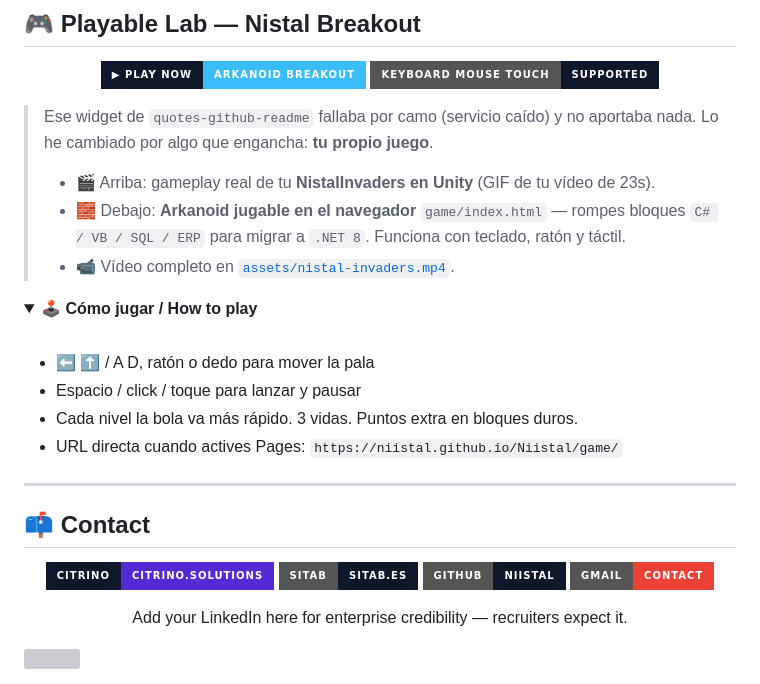
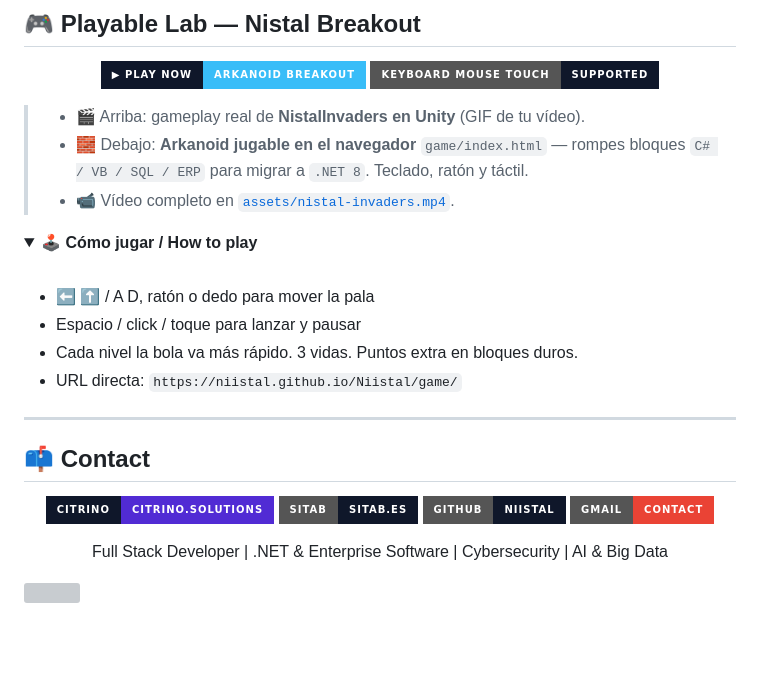
Before and after one commit to Niistal/Niistal, a Markdown page: README.md, the part around one of its changes. Rendered like a GitHub page; folded sections open; badges without logos; blank space fills up the shorter version; grey boxes are pictures that could not be loaded.

```diff
--- a/README.md
+++ b/README.md
@@ -153,10 +165,8 @@ My style: **pragmatic, not hype-driven.** Keep what works, improve what adds val
   <img src="https://img.shields.io/badge/Keyboard_Mouse_Touch-Supported-0f172a?style=for-the-badge&logoColor=38bdf8"/>
 </p>
 
-> Ese widget de `quotes-github-readme` fallaba por camo (servicio caído) y no aportaba nada. Lo he cambiado por algo que engancha: **tu propio juego**.
->
-> - 🎬 Arriba: gameplay real de tu **NistalInvaders en Unity** (GIF de tu vídeo de 23s).
-> - 🧱 Debajo: **Arkanoid jugable en el navegador** `game/index.html` — rompes bloques `C# / VB / SQL / ERP` para migrar a `.NET 8`. Funciona con teclado, ratón y táctil.
+> - 🎬 Arriba: gameplay real de **NistalInvaders en Unity** (GIF de tu vídeo).
+> - 🧱 Debajo: **Arkanoid jugable en el navegador** `game/index.html` — rompes bloques `C# / VB / SQL / ERP` para migrar a `.NET 8`. Teclado, ratón y táctil.
 > - 📹 Vídeo completo en [`assets/nistal-invaders.mp4`](assets/nistal-invaders.mp4).
 
 <details>
@@ -166,7 +176,7 @@ My style: **pragmatic, not hype-driven.** Keep what works, improve what adds val
 - ⬅️ ⬆️ / A D, ratón o dedo para mover la pala
 - Espacio / click / toque para lanzar y pausar
 - Cada nivel la bola va más rápido. 3 vidas. Puntos extra en bloques duros.
-- URL directa cuando actives Pages: `https://niistal.github.io/Niistal/game/`
+- URL directa: `https://niistal.github.io/Niistal/game/`
 
 </details>
 
@@ -181,6 +191,6 @@ My style: **pragmatic, not hype-driven.** Keep what works, improve what adds val
   <a href="mailto:ikernistal77@gmail.com"><img src="https://img.shields.io/badge/Gmail-Contact-EA4335?style=for-the-badge&logo=gmail&logoColor=white"/></a>
 </p>
 
-<p align="center">Add your LinkedIn here for enterprise credibility — recruiters expect it.</p>
+<p align="center">Full Stack Developer | .NET & Enterprise Software | Cybersecurity | AI & Big Data</p>
 
 <img width="100%" src="https://capsule-render.vercel.app/api?type=waving&color=gradient&height=120&section=footer"/>
```
Also changed, not shown: other parts of README.md (+65 -53 lines).
